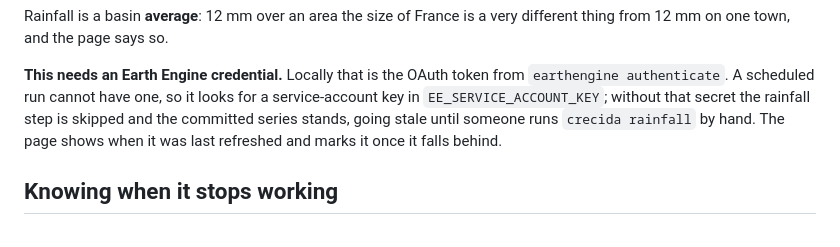
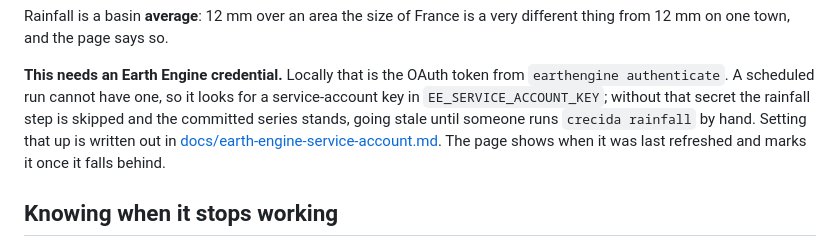
Before and after one commit to ammarmahfoud90/parana-crecida, a Markdown page: README.md, the part around the change. Drawn GitHub-style.

```diff
--- a/README.md
+++ b/README.md
@@ -311,7 +311,8 @@ different thing from 12 mm on one town, and the page says so.
 `earthengine authenticate`. A scheduled run cannot have one, so it looks for a
 service-account key in `EE_SERVICE_ACCOUNT_KEY`; without that secret the rainfall
 step is skipped and the committed series stands, going stale until someone runs
-`crecida rainfall` by hand. The page shows when it was last refreshed and marks it
+`crecida rainfall` by hand. Setting that up is written out in
+[docs/earth-engine-service-account.md](docs/earth-engine-service-account.md). The page shows when it was last refreshed and marks it
 once it falls behind.
 
 ## Knowing when it stops working
```
Also changed, not shown: docs/earth-engine-service-account.md (added, +70 -0 lines).
